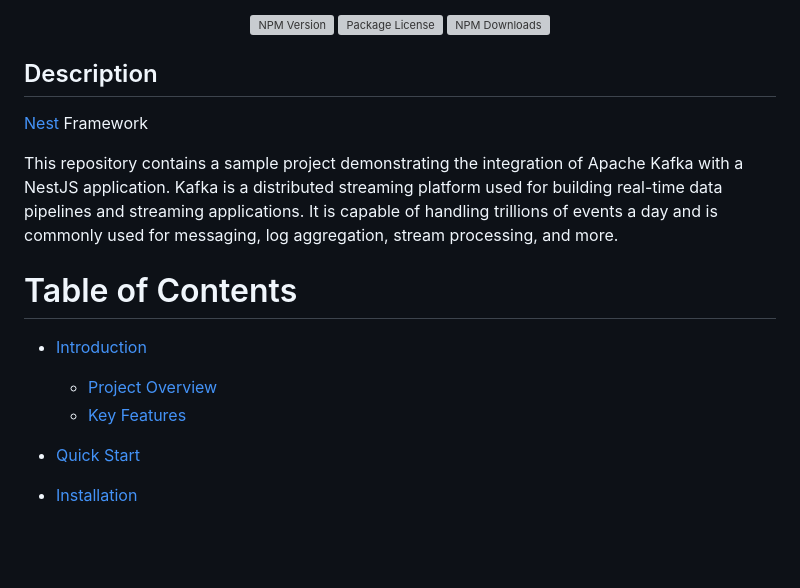
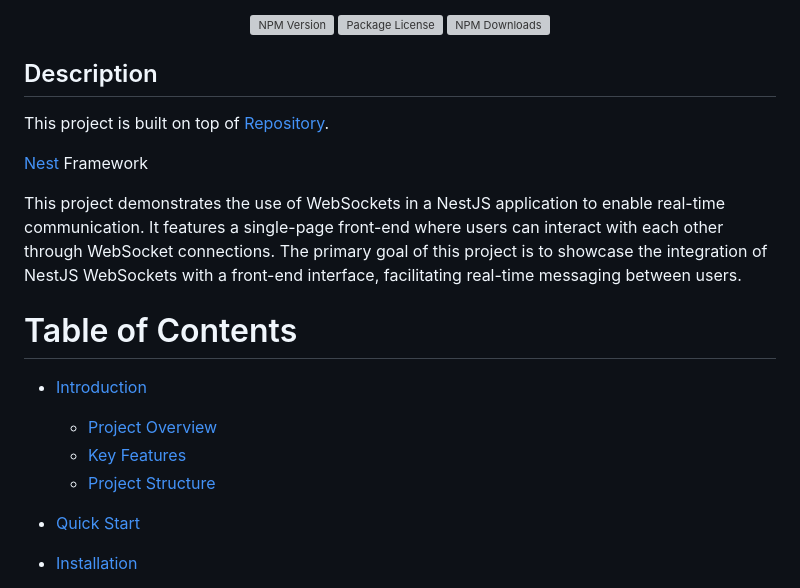
Before and after one commit to faraz455/nestjs-websocket, a Markdown page: README.md, the part around one of its changes. Drawn GitHub-style; blank space fills up the shorter version; grey boxes are pictures that could not be loaded.

```diff
--- a/README.md
+++ b/README.md
@@ -14,9 +14,11 @@
 
 ## Description
 
+This project is built on top of [Repository](https://github.com/faraz455/nestjs-prisma-mysql).
+
 [Nest](https://github.com/nestjs/nest) Framework
 
-This repository contains a sample project demonstrating the integration of Apache Kafka with a NestJS application. Kafka is a distributed streaming platform used for building real-time data pipelines and streaming applications. It is capable of handling trillions of events a day and is commonly used for messaging, log aggregation, stream processing, and more.
+This project demonstrates the use of WebSockets in a NestJS application to enable real-time communication. It features a single-page front-end where users can interact with each other through WebSocket connections. The primary goal of this project is to showcase the integration of NestJS WebSockets with a front-end interface, facilitating real-time messaging between users.
 
 # Table of Contents
 
@@ -24,6 +26,7 @@ This repository contains a sample project demonstrating the integration of Apach
 
   - [Project Overview](#project-overview)
   - [Key Features](#key-features)
+  - [Project Structure](#project-structure)
 
 - [Quick Start](#quick-start)
 
```
Also changed, not shown: other parts of README.md (+31 -76 lines).
